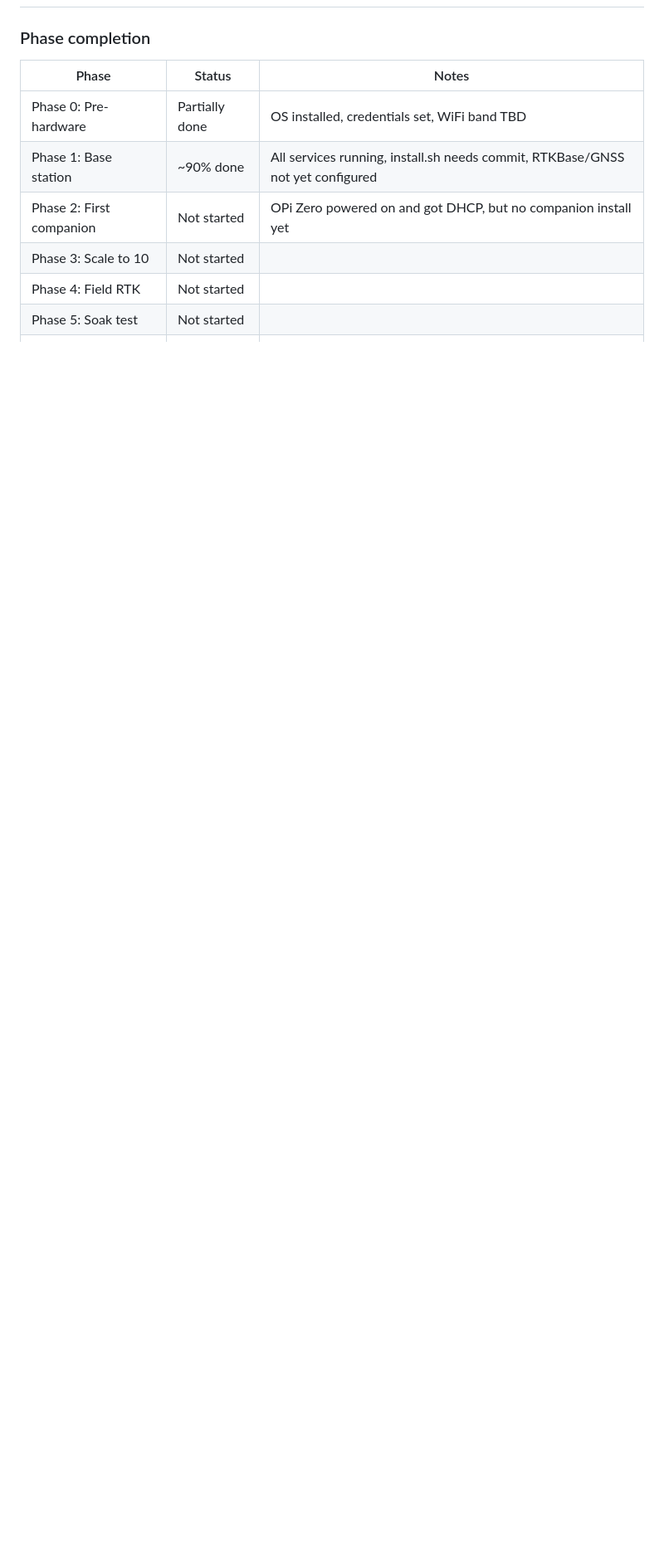
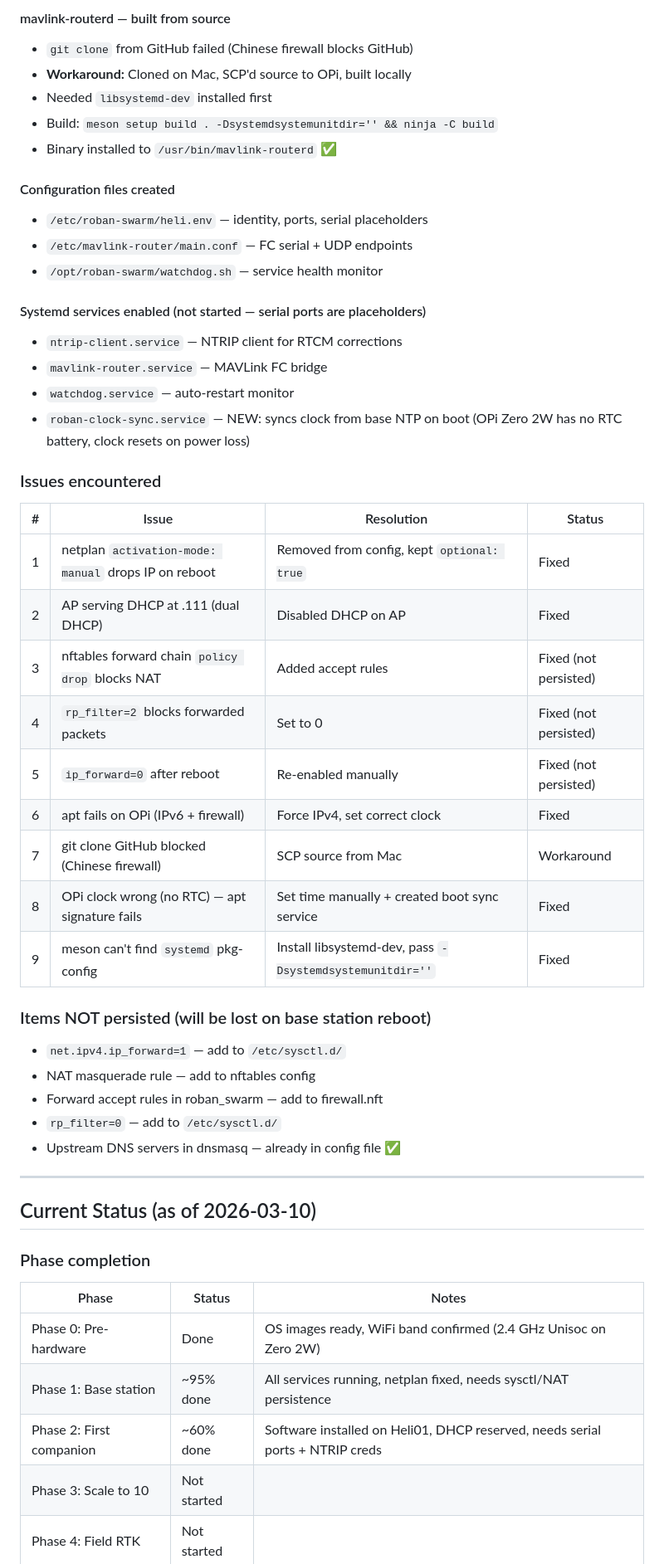
Before and after one commit to mpnemo/roban-swarm, a Markdown page: docs/bringup_log.md, the part around one of its changes. Shown at 83% size. Rendered like a GitHub page; blank space fills up the shorter version.

```diff
--- a/docs/bringup_log.md
+++ b/docs/bringup_log.md
@@ -145,11 +201,54 @@ These changes are in the working tree as uncommitted modifications to
+#### mavlink-routerd — built from source
+- `git clone` from GitHub failed (Chinese firewall blocks GitHub)
+- **Workaround:** Cloned on Mac, SCP'd source to OPi, built locally
+- Needed `libsystemd-dev` installed first
+- Build: `meson setup build . -Dsystemdsystemunitdir='' && ninja -C build`
+- Binary installed to `/usr/bin/mavlink-routerd` ✅
+
+#### Configuration files created
+- `/etc/roban-swarm/heli.env` — identity, ports, serial placeholders
+- `/etc/mavlink-router/main.conf` — FC serial + UDP endpoints
+- `/opt/roban-swarm/watchdog.sh` — service health monitor
+
+#### Systemd services enabled (not started — serial ports are placeholders)
+- `ntrip-client.service` — NTRIP client for RTCM corrections
+- `mavlink-router.service` — MAVLink FC bridge
+- `watchdog.service` — auto-restart monitor
+- `roban-clock-sync.service` — NEW: syncs clock from base NTP on boot
+  (OPi Zero 2W has no RTC battery, clock resets on power loss)
+
+### Issues encountered
+
+| # | Issue | Resolution | Status |
+|---|-------|-----------|--------|
+| 1 | netplan `activation-mode: manual` drops IP on reboot | Removed from config, kept `optional: true` | Fixed |
+| 2 | AP serving DHCP at .111 (dual DHCP) | Disabled DHCP on AP | Fixed |
+| 3 | nftables forward chain `policy drop` blocks NAT | Added accept rules | Fixed (not persisted) |
+| 4 | `rp_filter=2` blocks forwarded packets | Set to 0 | Fixed (not persisted) |
+| 5 | `ip_forward=0` after reboot | Re-enabled manually | Fixed (not persisted) |
+| 6 | apt fails on OPi (IPv6 + firewall) | Force IPv4, set correct clock | Fixed |
+| 7 | git clone GitHub blocked (Chinese firewall) | SCP source from Mac | Workaround |
+| 8 | OPi clock wrong (no RTC) — apt signature fails | Set time manually + created boot sync service | Fixed |
+| 9 | meson can't find `systemd` pkg-config | Install libsystemd-dev, pass `-Dsystemdsystemunitdir=''` | Fixed |
+
+### Items NOT persisted (will be lost on base station reboot)
+- `net.ipv4.ip_forward=1` — add to `/etc/sysctl.d/`
+- NAT masquerade rule — add to nftables config
+- Forward accept rules in roban_swarm — add to firewall.nft
+- `rp_filter=0` — add to `/etc/sysctl.d/`
+- Upstream DNS servers in dnsmasq — already in config file ✅
+
+---
+
+## Current Status (as of 2026-03-10)
 
 ### Phase completion
 
 | Phase | Status | Notes |
 |-------|--------|-------|
-| Phase 0: Pre-hardware | Partially done | OS installed, credentials set, WiFi band TBD |
-| Phase 1: Base station | ~90% done | All services running, install.sh needs commit, RTKBase/GNSS not yet configured |
-| Phase 2: First companion | Not started | OPi Zero powered on and got DHCP, but no companion install yet |
+| Phase 0: Pre-hardware | Done | OS images ready, WiFi band confirmed (2.4 GHz Unisoc on Zero 2W) |
+| Phase 1: Base station | ~95% done | All services running, netplan fixed, needs sysctl/NAT persistence |
+| Phase 2: First companion | ~60% done | Software installed on Heli01, DHCP reserved, needs serial ports + NTRIP creds |
 | Phase 3: Scale to 10 | Not started | |
 | Phase 4: Field RTK | Not started | |
 | Phase 5: Soak test | Not started | |
```
Also changed, not shown: other parts of docs/bringup_log.md (+76 -8 lines), README.md (+9 -5 lines).
